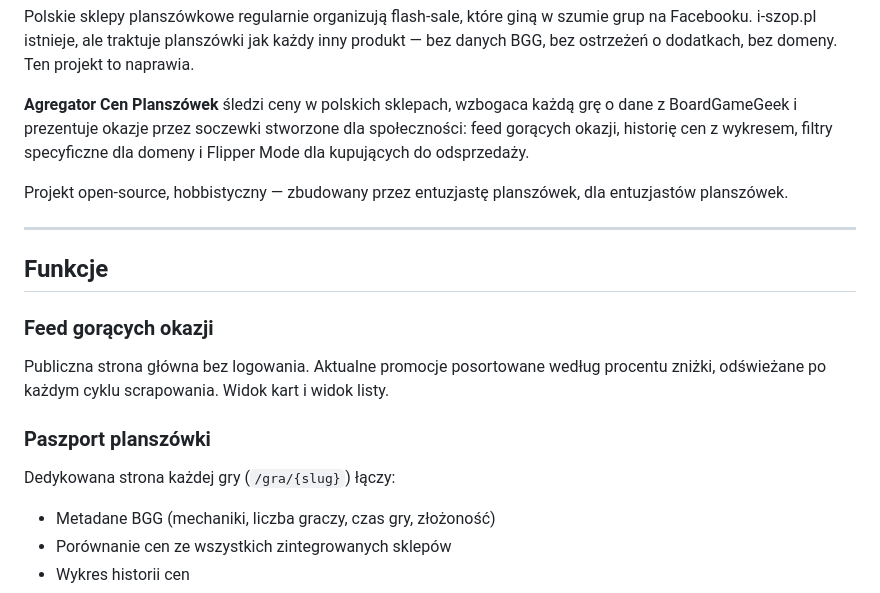
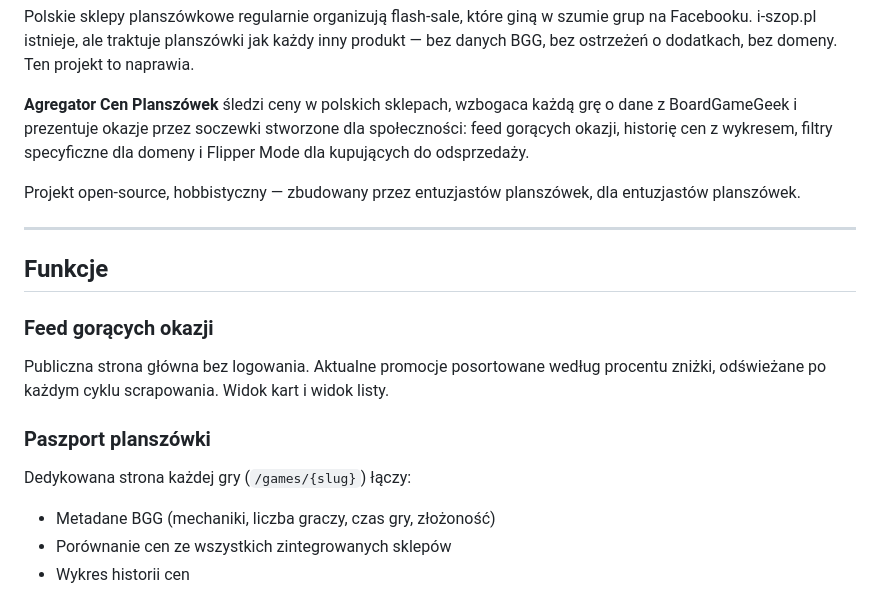
Before and after one commit to Herobrines2912/agregator-planszowkowy, a Markdown page: README.md, the part around one of its changes. Drawn GitHub-style.

```diff
--- a/README.md
+++ b/README.md
@@ -6,7 +6,7 @@ Polskie sklepy planszówkowe regularnie organizują flash-sale, które giną w s
 
 **Agregator Cen Planszówek** śledzi ceny w polskich sklepach, wzbogaca każdą grę o dane z BoardGameGeek i prezentuje okazje przez soczewki stworzone dla społeczności: feed gorących okazji, historię cen z wykresem, filtry specyficzne dla domeny i Flipper Mode dla kupujących do odsprzedaży.
 
-Projekt open-source, hobbistyczny — zbudowany przez entuzjastę planszówek, dla entuzjastów planszówek.
+Projekt open-source, hobbistyczny — zbudowany przez entuzjastów planszówek, dla entuzjastów planszówek.
 
 ---
 
@@ -16,7 +16,7 @@ Projekt open-source, hobbistyczny — zbudowany przez entuzjastę planszówek, d
 Publiczna strona główna bez logowania. Aktualne promocje posortowane według procentu zniżki, odświeżane po każdym cyklu scrapowania. Widok kart i widok listy.
 
 ### Paszport planszówki
-Dedykowana strona każdej gry (`/gra/{slug}`) łączy:
+Dedykowana strona każdej gry (`/games/{slug}`) łączy:
 - Metadane BGG (mechaniki, liczba graczy, czas gry, złożoność)
 - Porównanie cen ze wszystkich zintegrowanych sklepów
 - Wykres historii cen
```
Also changed, not shown: other parts of README.md (+24 -4 lines), 2 other files.
